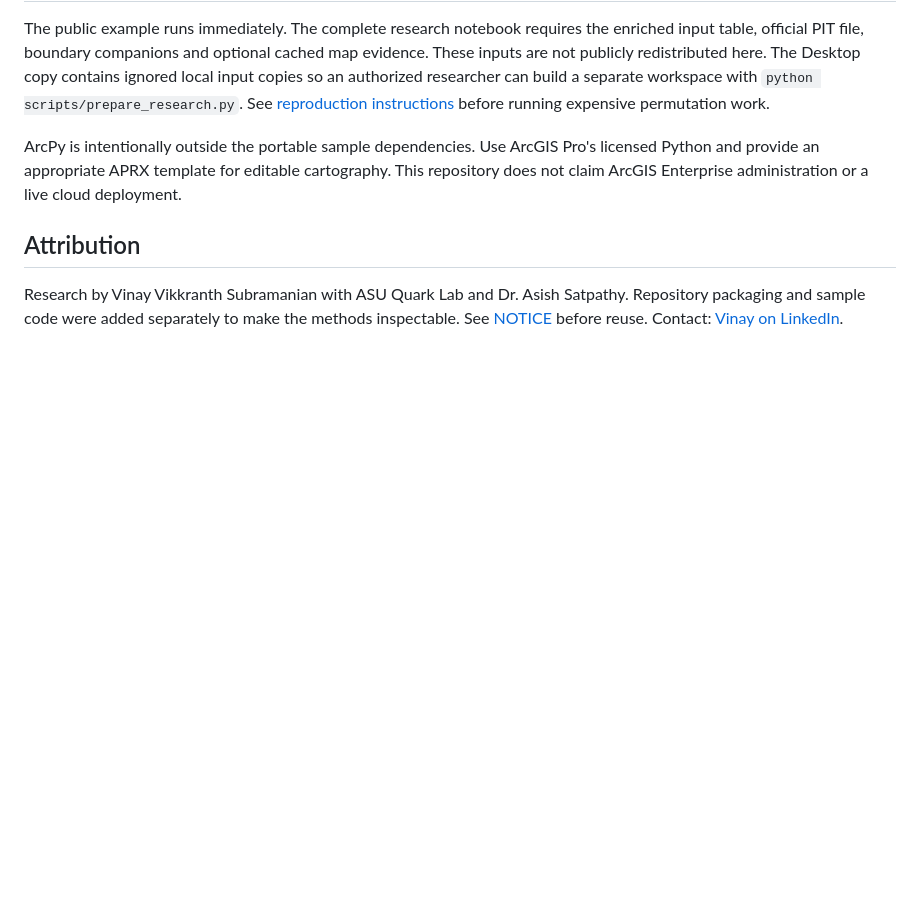
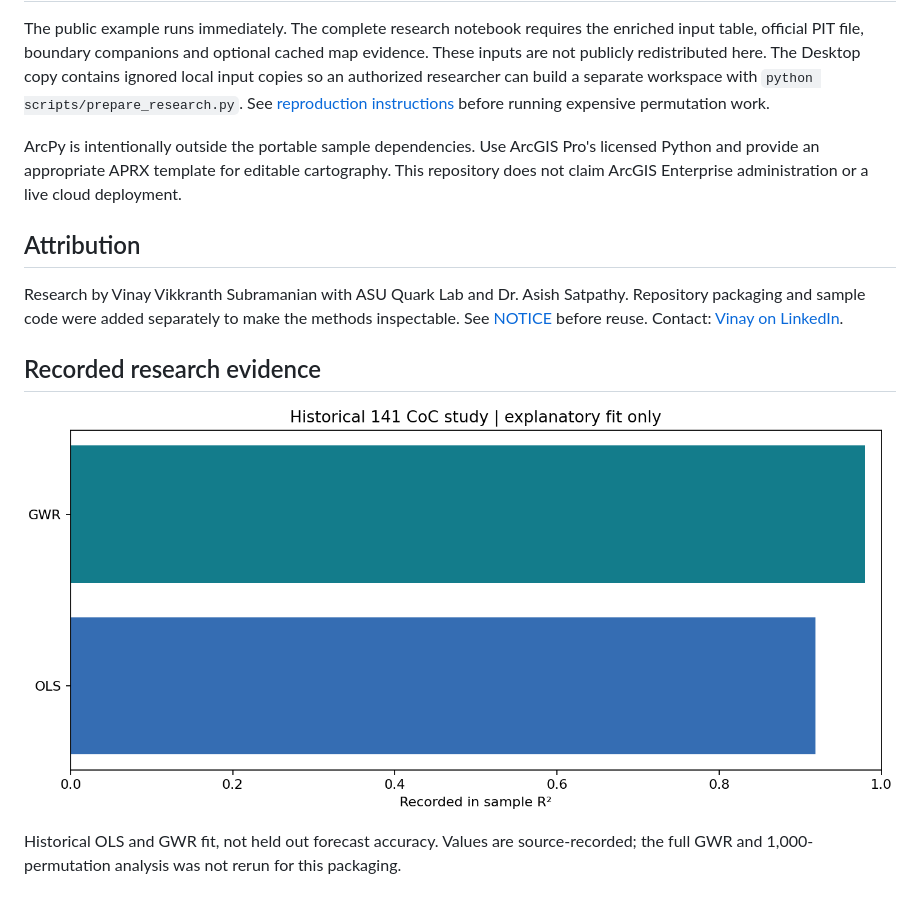
Before and after one commit to Vinay-Vikkranth/homelessness-spatial-modeling, a Markdown page: README.md, the part around one of its changes. GitHub-like rendering; pictures changed too: docs/assets/research-results.png (added); blank space fills up the shorter version.

Commit message:
Add research evidence charts and verified reproduction results

```diff
--- a/README.md
+++ b/README.md
@@ -72,3 +74,9 @@ ArcPy is intentionally outside the portable sample dependencies. Use ArcGIS Pro'
 ## Attribution
 
 Research by Vinay Vikkranth Subramanian with ASU Quark Lab and Dr. Asish Satpathy. Repository packaging and sample code were added separately to make the methods inspectable. See [NOTICE](NOTICE.md) before reuse. Contact: [Vinay on LinkedIn](https://www.linkedin.com/in/vinay-vikkranth/).
+
+## Recorded research evidence
+
+![Recorded research results](docs/assets/research-results.png)
+
+Historical OLS and GWR fit, not held out forecast accuracy. Values are source-recorded; the full GWR and 1,000-permutation analysis was not rerun for this packaging.
```
Also changed, not shown: other parts of README.md (+2 -0 lines), docs/VERIFICATION.md (+6 -0 lines), 2 other files.
